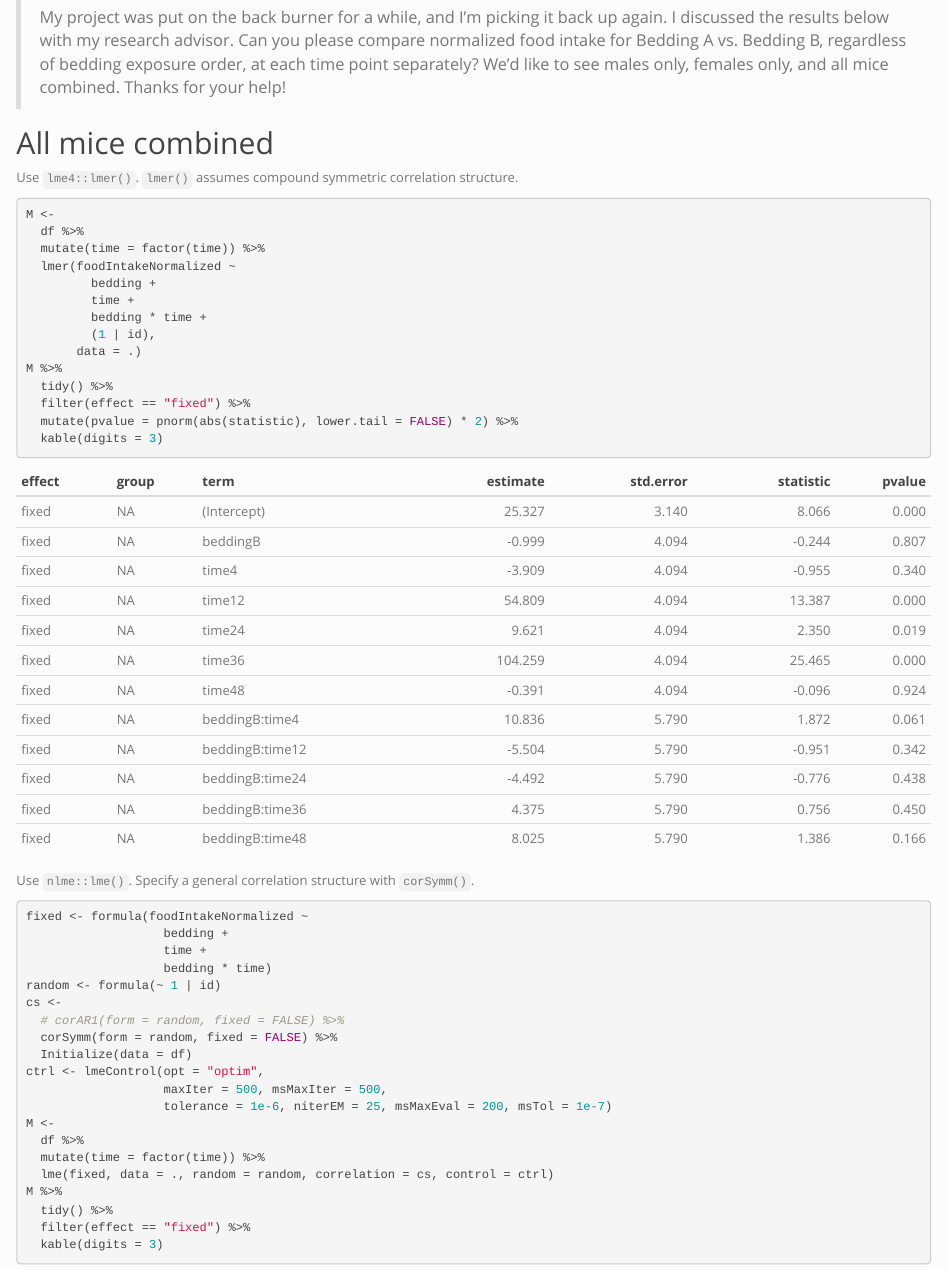
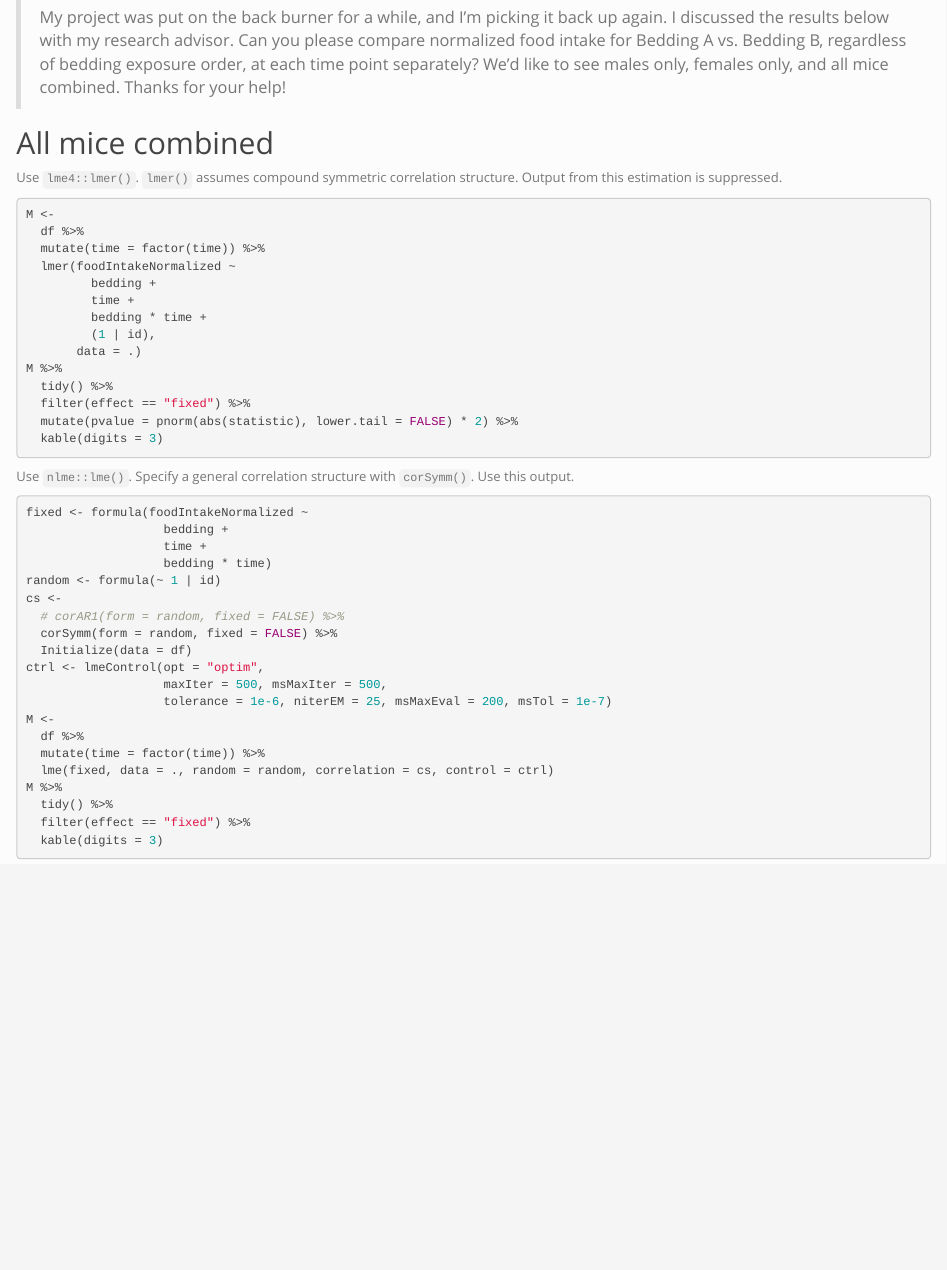
Before and after one commit to benjamin-chan/BDP2-448-Lovasz, an R Markdown document (scripts/BDP2-448.Rmd): the page in a window 1100 px wide, from 5390 px down. Rendered offline with R 4.5, knitr and Pandoc, with nearby package versions; some code elsewhere in the file could not run offline.

Commit message:
Suppress lmer() estimation

````diff
--- a/scripts/BDP2-448.Rmd
+++ b/scripts/BDP2-448.Rmd
@@ -248,8 +248,9 @@ On Thu, May 2, 2019 at 12:44 PM Becky Lovasz <lovasz@ohsu.edu> wrote:
 
 Use `lme4::lmer()`.
 `lmer()` assumes compound symmetric correlation structure.
+Output from this estimation is suppressed.
 
-```{r}
+```{r, eval = FALSE}
 M <-
   df %>%
   mutate(time = factor(time)) %>%
@@ -268,6 +269,7 @@ M %>%
 
 Use `nlme::lme()`.
 Specify a general correlation structure with `corSymm()`.
+Use this output.
 
 ```{r}
 fixed <- formula(foodIntakeNormalized ~
````
Also changed, not shown: scripts/BDP2-448.Rmd (4 more changed lines).
